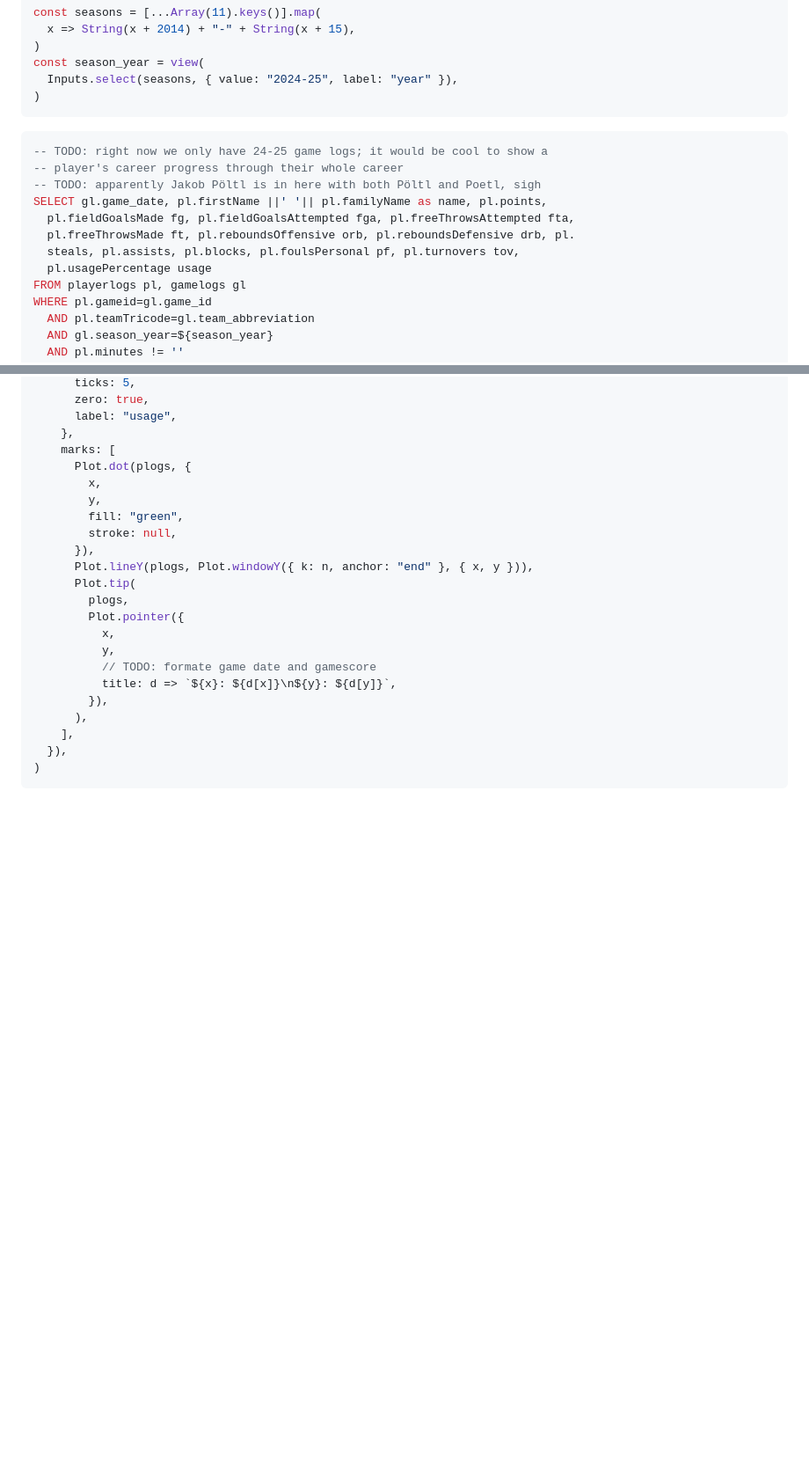
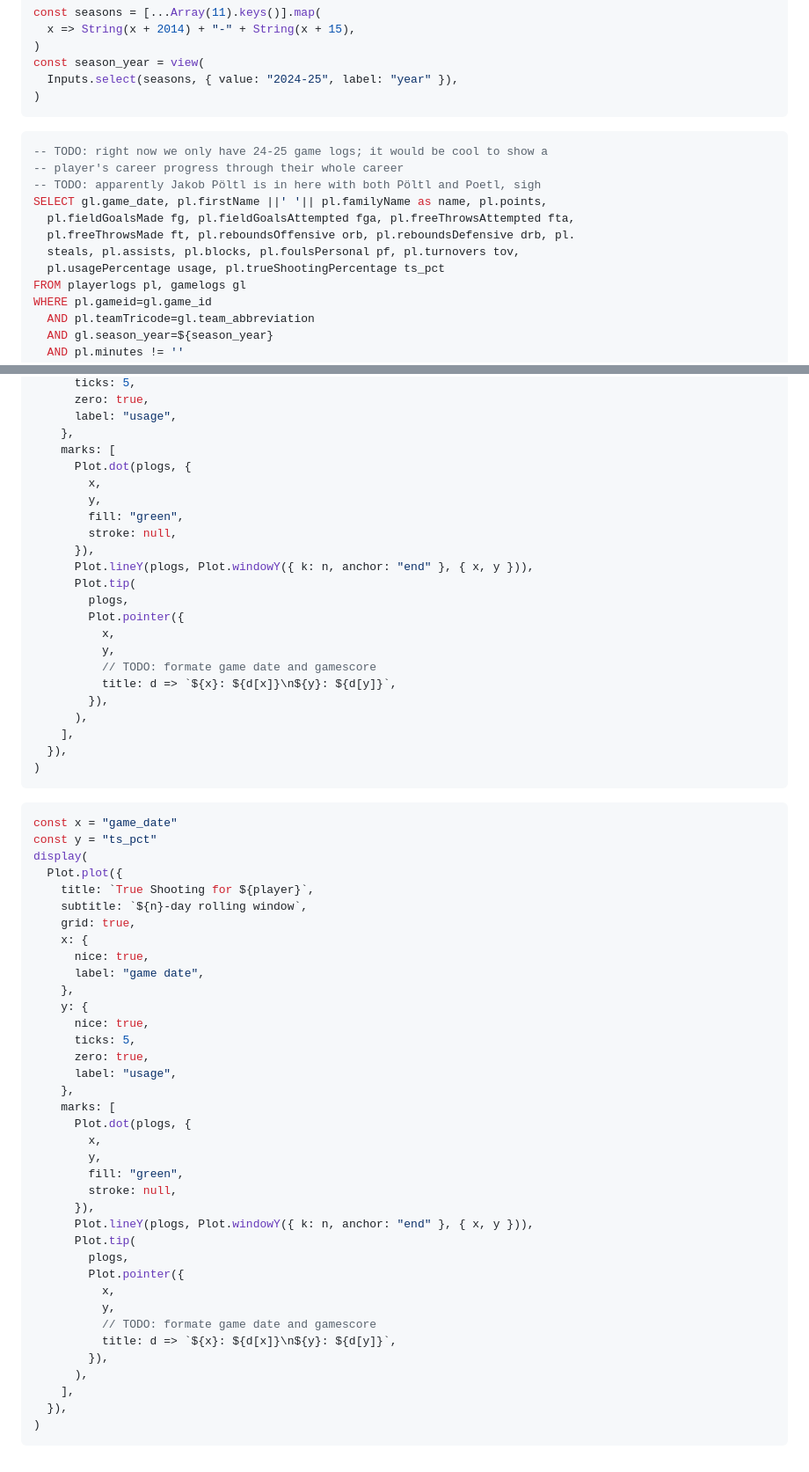
Before and after one commit to llimllib/nba0bservable, a Markdown page: docs/players.md, 2 parts joined by grey strips. Shown: that part at 88% size. Drawn GitHub-style; blank space fills up the shorter version.

Commit message:
feat: true shooting graph

````diff
--- a/docs/players.md
+++ b/docs/players.md
@@ -22,6 +22,21 @@ const season_year = view(
 )
 ```
 
+<!-- uncomment to show a table of all available stats
+```sql id=all
+SELECT * FROM playerlogs pl, gamelogs gl
+WHERE pl.gameid=gl.game_id
+  AND pl.teamTricode=gl.team_abbreviation
+  AND gl.season_year=${season_year}
+  AND pl.minutes != ''
+ORDER BY game_date
+```
+
+```js
+Inputs.table(all)
+```
+-->
+
 ```sql id=players
 -- TODO: right now we only have 24-25 game logs; it would be cool to show a
 -- player's career progress through their whole career
@@ -30,7 +45,7 @@ SELECT gl.game_date, pl.firstName ||' '|| pl.familyName as name, pl.points,
   pl.fieldGoalsMade fg, pl.fieldGoalsAttempted fga, pl.freeThrowsAttempted fta,
   pl.freeThrowsMade ft, pl.reboundsOffensive orb, pl.reboundsDefensive drb, pl.
   steals, pl.assists, pl.blocks, pl.foulsPersonal pf, pl.turnovers tov,
-  pl.usagePercentage usage
+  pl.usagePercentage usage, pl.trueShootingPercentage ts_pct
 FROM playerlogs pl, gamelogs gl
 WHERE pl.gameid=gl.game_id
   AND pl.teamTricode=gl.team_abbreviation
@@ -188,3 +203,43 @@ display(
   }),
 )
 ```
+
+```js
+const x = "game_date"
+const y = "ts_pct"
+display(
+  Plot.plot({
+    title: `True Shooting for ${player}`,
+    subtitle: `${n}-day rolling window`,
+    grid: true,
+    x: {
+      nice: true,
+      label: "game date",
+    },
+    y: {
+      nice: true,
+      ticks: 5,
+      zero: true,
+      label: "usage",
+    },
+    marks: [
+      Plot.dot(plogs, {
+        x,
+        y,
+        fill: "green",
+        stroke: null,
+      }),
+      Plot.lineY(plogs, Plot.windowY({ k: n, anchor: "end" }, { x, y })),
+      Plot.tip(
+        plogs,
+        Plot.pointer({
+          x,
+          y,
+          // TODO: formate game date and gamescore
+          title: d => `${x}: ${d[x]}\n${y}: ${d[y]}`,
+        }),
+      ),
+    ],
+  }),
+)
+```
````
